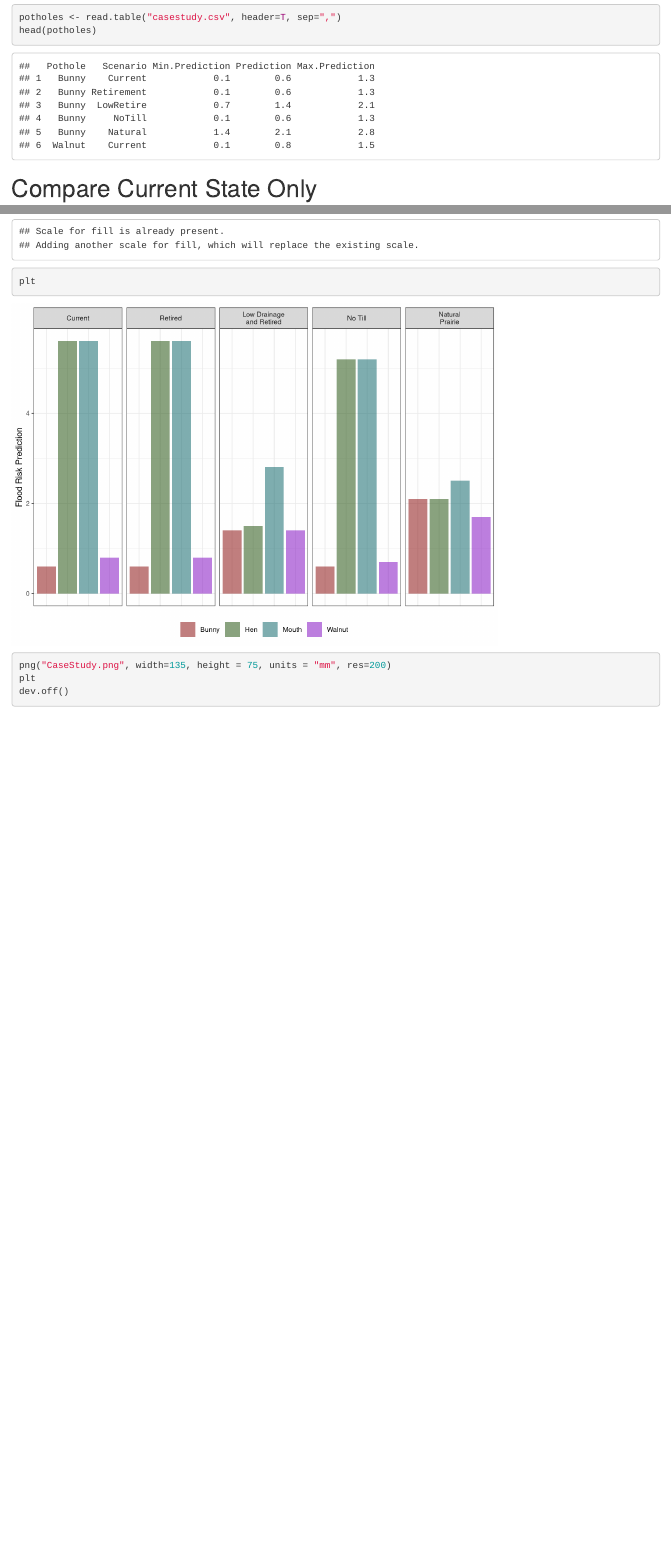
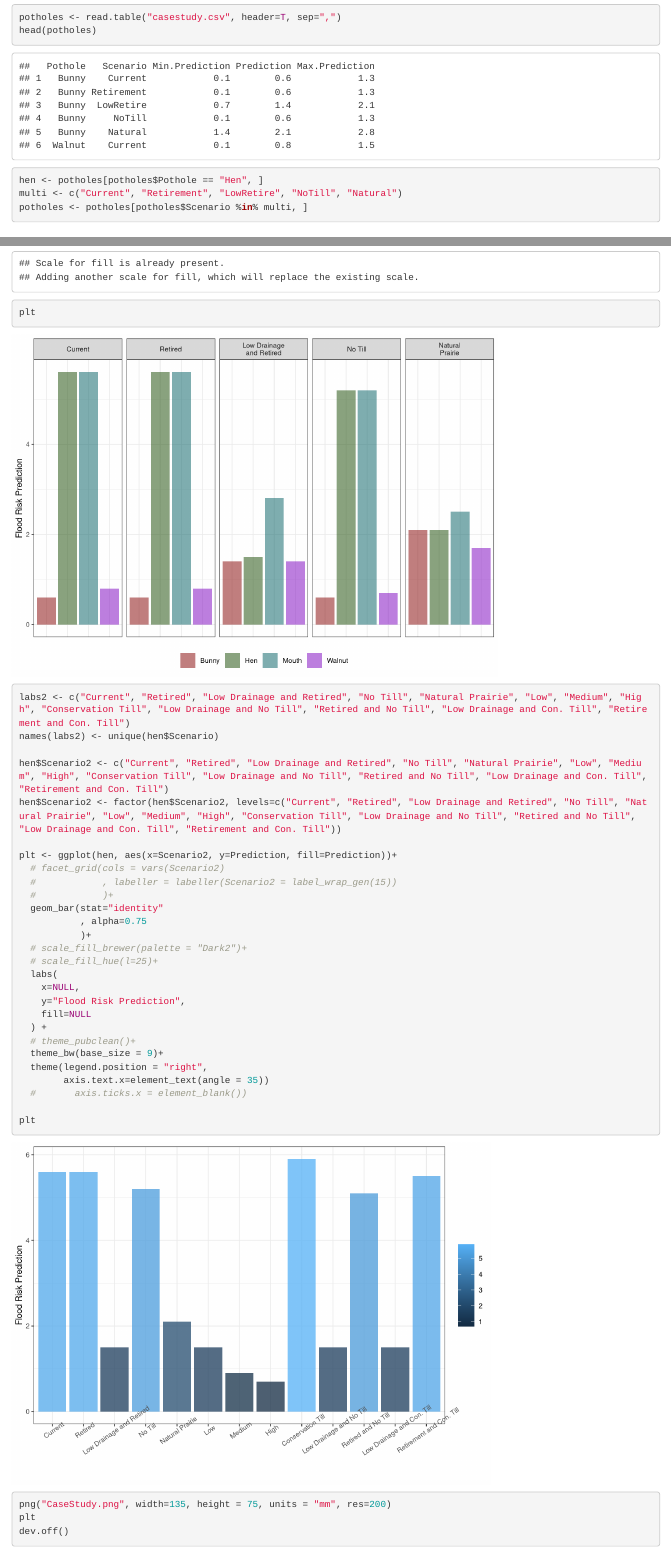
Before and after one commit to bnahkala/shiny-case-study, an R Markdown document (casestudy.Rmd): the page in a window 1100 px wide, from 360 px down, and a second part further down, joined at a grey line. Rendered offline with R 4.5, knitr and Pandoc, with nearby package versions; drawn as R Markdown's standard HTML page in place of the format the file asks for.

Commit message:
added case study
Full analysis of Hen

````diff
--- a/casestudy.Rmd
+++ b/casestudy.Rmd
@@ -26,6 +26,10 @@ library(rayshader)
 ```{r}
 potholes <- read.table("casestudy.csv", header=T, sep=",")
 head(potholes)
+
+hen <- potholes[potholes$Pothole == "Hen", ]
+multi <- c("Current", "Retirement", "LowRetire", "NoTill", "Natural")
+potholes <- potholes[potholes$Scenario %in% multi, ]
 ```
 
 # Compare Current State Only
@@ -74,6 +78,37 @@ plt <- ggplot(potholes, aes(x=Pothole, y=Prediction, fill=Pothole))+
 plt
 ```
 
+```{r}
+labs2 <- c("Current", "Retired", "Low Drainage and Retired", "No Till", "Natural Prairie", "Low", "Medium", "High", "Conservation Till", "Low Drainage and No Till", "Retired and No Till", "Low Drainage and Con. Till", "Retirement and Con. Till")
+names(labs2) <- unique(hen$Scenario)
+
+hen$Scenario2 <- c("Current", "Retired", "Low Drainage and Retired", "No Till", "Natural Prairie", "Low", "Medium", "High", "Conservation Till", "Low Drainage and No Till", "Retired and No Till", "Low Drainage and Con. Till", "Retirement and Con. Till")
+hen$Scenario2 <- factor(hen$Scenario2, levels=c("Current", "Retired", "Low Drainage and Retired", "No Till", "Natural Prairie", "Low", "Medium", "High", "Conservation Till", "Low Drainage and No Till", "Retired and No Till", "Low Drainage and Con. Till", "Retirement and Con. Till"))
+
+plt <- ggplot(hen, aes(x=Scenario2, y=Prediction, fill=Prediction))+
+  # facet_grid(cols = vars(Scenario2)
+  #            , labeller = labeller(Scenario2 = label_wrap_gen(15))
+  #            )+
+  geom_bar(stat="identity"
+           , alpha=0.75
+           )+
+  # scale_fill_brewer(palette = "Dark2")+
+  # scale_fill_hue(l=25)+
+  labs(
+    x=NULL,
+    y="Flood Risk Prediction",
+    fill=NULL
+  ) +
+  # theme_pubclean()+
+  theme_bw(base_size = 9)+
+  theme(legend.position = "right",
+        axis.text.x=element_text(angle = 35))
+  #       axis.ticks.x = element_blank())
+
+plt
+```
+
+
 
 ```{r}
 png("CaseStudy.png", width=135, height = 75, units = "mm", res=200)
--- a/casestudy.csv
+++ b/casestudy.csv
@@ -19,3 +19,11 @@ Mouth,Retirement,4.9,5.6,6.3
 Mouth,LowRetire,2.1,2.8,3.5
 Mouth,NoTill,4.5,5.2,5.9
 Mouth,Natural,2.1,2.5,3.5
+Hen,Low Drainage,0.8,1.5,2.2
+Hen,Medium Drainage,0.2,0.9,1.6
+Hen,High Drainage,0.1,0.7,1.4
+Hen,Conservation Till,4.9,5.9,6.3
+Hen,Low Drainage + No Till,0.8,1.5,2.2
+Hen,Retirement + No Till,4.4,5.1,5.8
+Hen,Low Drainage + ConTill,0.8,1.5,2.2
+Hen,Retirement + ConTill,4.8,5.5,6.2
````
Also changed, not shown: .RData, 1 other file.
